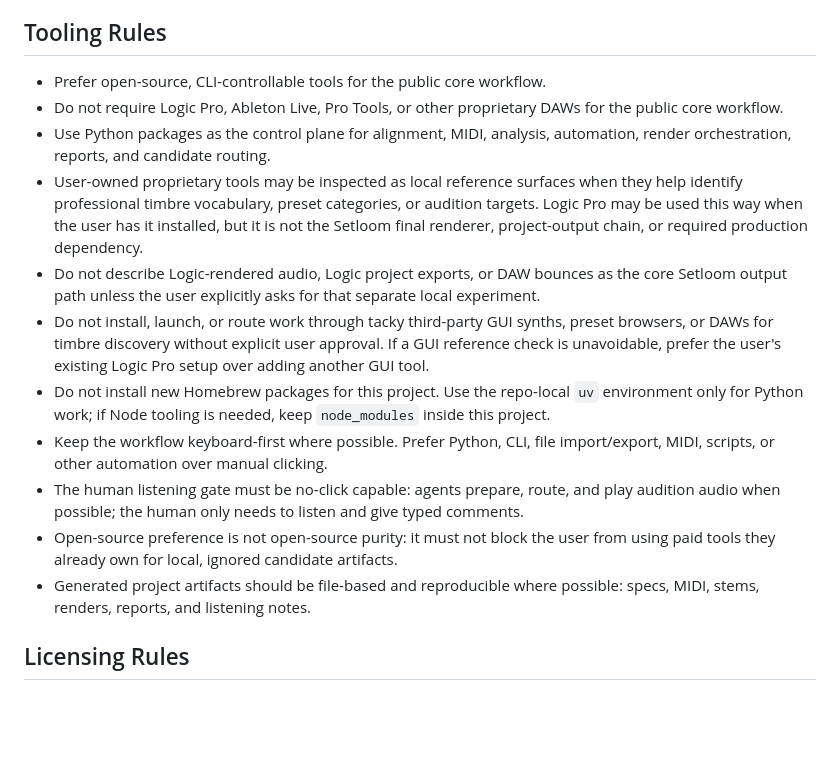
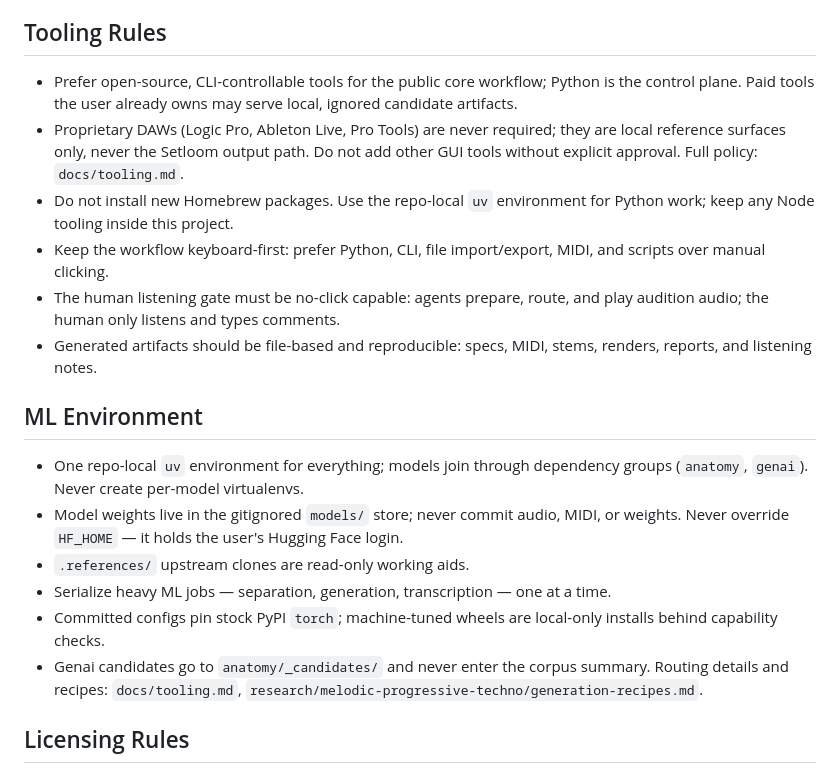
Before and after one commit to appautomaton/setloom, a Markdown page: AGENTS.md, the part around one of its changes. Rendered like a GitHub page; blank space fills up the shorter version.

```diff
--- a/AGENTS.md
+++ b/AGENTS.md
@@ -43,17 +45,21 @@ Setloom starts with melodic/progressive techno as the first style grammar, then
 
 ## Tooling Rules
 
-- Prefer open-source, CLI-controllable tools for the public core workflow.
-- Do not require Logic Pro, Ableton Live, Pro Tools, or other proprietary DAWs for the public core workflow.
-- Use Python packages as the control plane for alignment, MIDI, analysis, automation, render orchestration, reports, and candidate routing.
-- User-owned proprietary tools may be inspected as local reference surfaces when they help identify professional timbre vocabulary, preset categories, or audition targets. Logic Pro may be used this way when the user has it installed, but it is not the Setloom final renderer, project-output chain, or required production dependency.
-- Do not describe Logic-rendered audio, Logic project exports, or DAW bounces as the core Setloom output path unless the user explicitly asks for that separate local experiment.
-- Do not install, launch, or route work through tacky third-party GUI synths, preset browsers, or DAWs for timbre discovery without explicit user approval. If a GUI reference check is unavoidable, prefer the user's existing Logic Pro setup over adding another GUI tool.
-- Do not install new Homebrew packages for this project. Use the repo-local `uv` environment only for Python work; if Node tooling is needed, keep `node_modules` inside this project.
-- Keep the workflow keyboard-first where possible. Prefer Python, CLI, file import/export, MIDI, scripts, or other automation over manual clicking.
-- The human listening gate must be no-click capable: agents prepare, route, and play audition audio when possible; the human only needs to listen and give typed comments.
-- Open-source preference is not open-source purity: it must not block the user from using paid tools they already own for local, ignored candidate artifacts.
-- Generated project artifacts should be file-based and reproducible where possible: specs, MIDI, stems, renders, reports, and listening notes.
+- Prefer open-source, CLI-controllable tools for the public core workflow; Python is the control plane. Paid tools the user already owns may serve local, ignored candidate artifacts.
+- Proprietary DAWs (Logic Pro, Ableton Live, Pro Tools) are never required; they are local reference surfaces only, never the Setloom output path. Do not add other GUI tools without explicit approval. Full policy: `docs/tooling.md`.
+- Do not install new Homebrew packages. Use the repo-local `uv` environment for Python work; keep any Node tooling inside this project.
+- Keep the workflow keyboard-first: prefer Python, CLI, file import/export, MIDI, and scripts over manual clicking.
+- The human listening gate must be no-click capable: agents prepare, route, and play audition audio; the human only listens and types comments.
+- Generated artifacts should be file-based and reproducible: specs, MIDI, stems, renders, reports, and listening notes.
+
+## ML Environment
+
+- One repo-local `uv` environment for everything; models join through dependency groups (`anatomy`, `genai`). Never create per-model virtualenvs.
+- Model weights live in the gitignored `models/` store; never commit audio, MIDI, or weights. Never override `HF_HOME` — it holds the user's Hugging Face login.
+- `.references/` upstream clones are read-only working aids.
+- Serialize heavy ML jobs — separation, generation, transcription — one at a time.
+- Committed configs pin stock PyPI `torch`; machine-tuned wheels are local-only installs behind capability checks.
+- Genai candidates go to `anatomy/_candidates/` and never enter the corpus summary. Routing details and recipes: `docs/tooling.md`, `research/melodic-progressive-techno/generation-recipes.md`.
 
 ## Licensing Rules
 
```
Also changed, not shown: other parts of AGENTS.md (+15 -13 lines).
